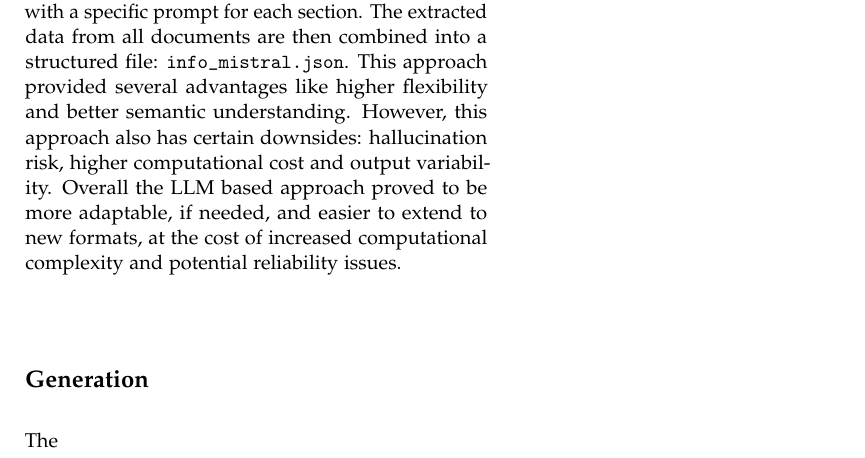
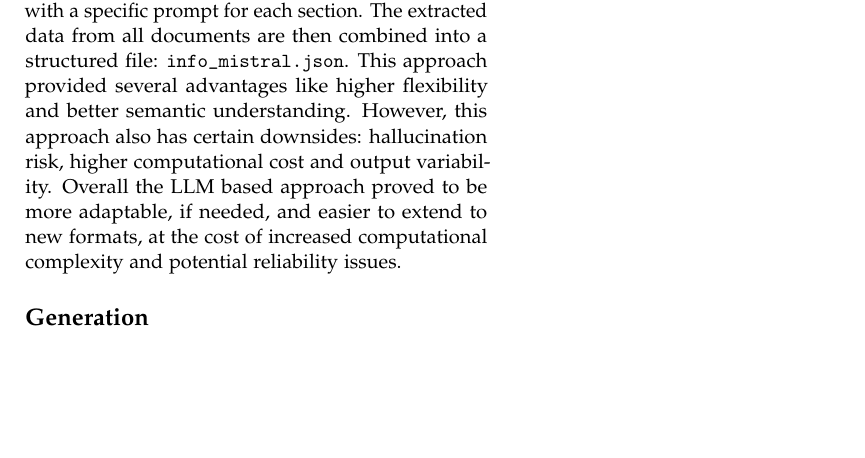
Before and after one commit to christianfaccio/automatic_summarization_system, a LaTeX document (report/main.tex): part of page 2 of 2, cut so that both start at the same text, the shorter picture padded with empty space. Compiled offline with pdfLaTeX.

Commit message:
Update main.tex

```diff
--- a/report/main.tex
+++ b/report/main.tex
@@ -93,7 +93,6 @@ We would like to emphasize that this method was possible just because the docume
 We also implemented an alternative approach with a transformer, to see and compare the performance with the former method. The main objective of this approach was to evaluate whether a transformer-based model could recude the amount of the manual logic while improving flexibility and robustness. Unlike the previous method, which relied a lot on rules, regular expressions and specific heuristics, the LLM-based system leaves most of the semantic interpretation to the model itself. After extracting the raw text from the PDF files and segmenting it by articles, each relevant section is provided to the LLM with a specific prompt for each section. The extracted data from all documents are then combined into a structured file: \texttt{info\_mistral.json}. This approach provided several advantages like higher flexibility and better semantic understanding. However, this approach also has certain downsides: hallucination risk, higher computational cost and output variability. Overall the LLM based approach proved to be more adaptable, if needed, and easier to extend to new formats, at the cost of increased computational complexity and potential reliability issues.
 
 \subsection{Generation}
-The
 
 \section{Evaluation}
 
```
